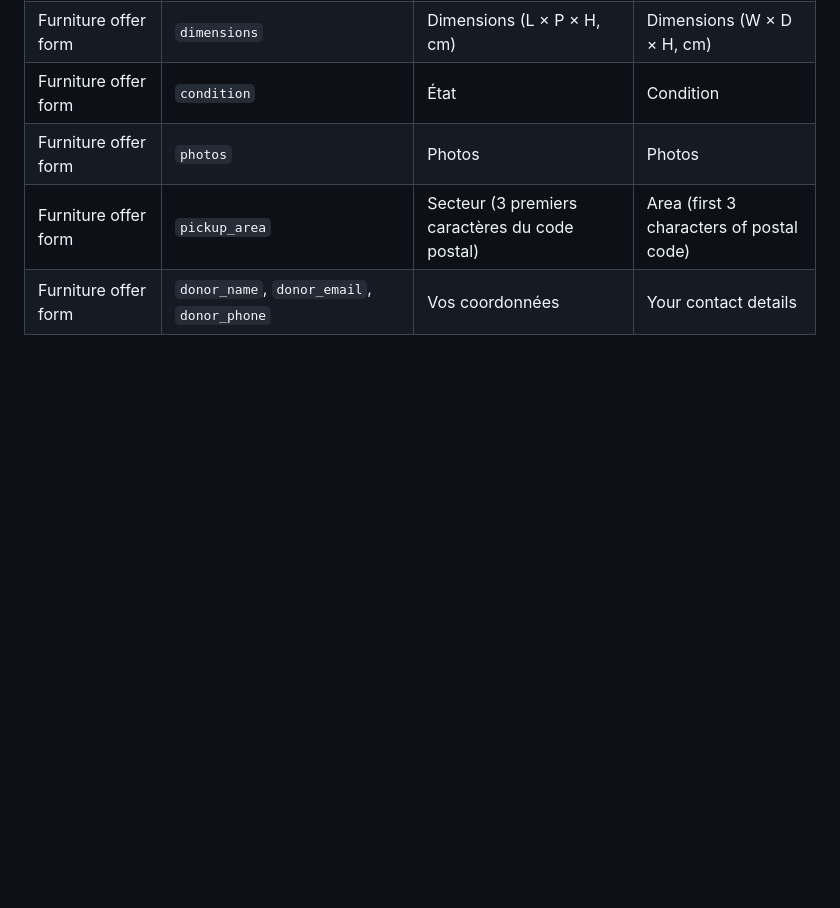
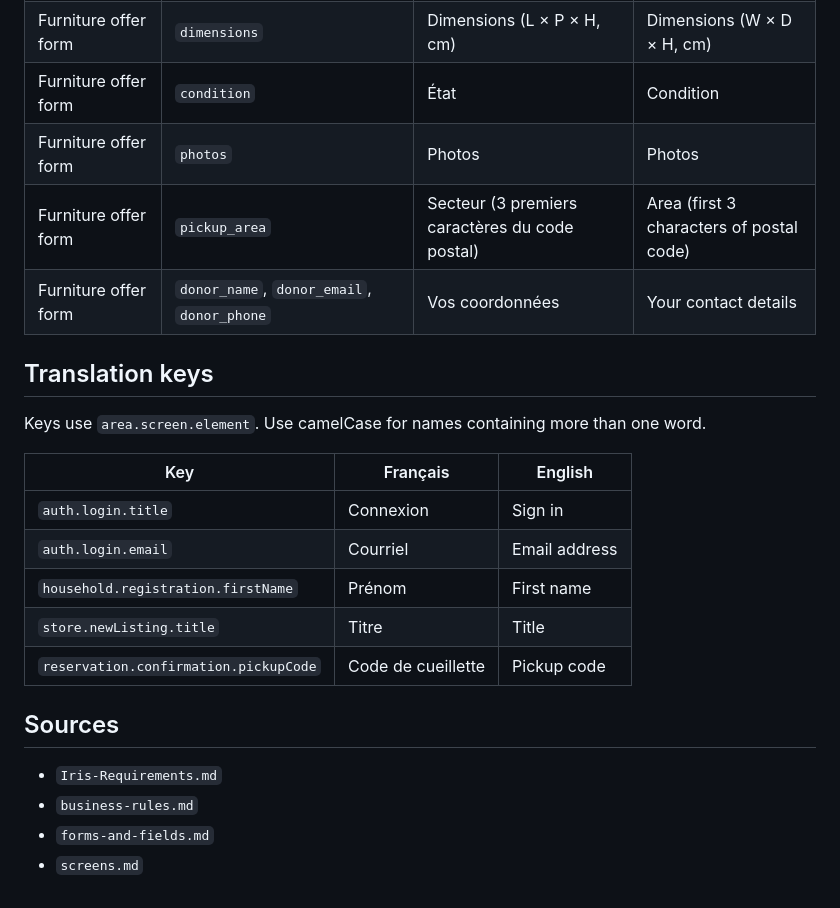
Before and after one commit to B-A-D-R-SL/iris, a Markdown page: docs/01-project/glossary.md, the part around the change. Drawn GitHub-style; blank space fills up the shorter version.

Commit message:
SET-13: Document translation key naming convention

```diff
--- a/docs/01-project/glossary.md
+++ b/docs/01-project/glossary.md
@@ -200,3 +200,22 @@ Labels from `forms-and-fields.md`, grouped by form. Repeated labels are kept whe
 | Furniture offer form | `photos` | Photos | Photos |
 | Furniture offer form | `pickup_area` | Secteur (3 premiers caractères du code postal) | Area (first 3 characters of postal code) |
 | Furniture offer form | `donor_name`, `donor_email`, `donor_phone` | Vos coordonnées | Your contact details |
+
+## Translation keys
+
+Keys use `area.screen.element`. Use camelCase for names containing more than one word.
+
+| Key | Français | English |
+| --- | --- | --- |
+| `auth.login.title` | Connexion | Sign in |
+| `auth.login.email` | Courriel | Email address |
+| `household.registration.firstName` | Prénom | First name |
+| `store.newListing.title` | Titre | Title |
+| `reservation.confirmation.pickupCode` | Code de cueillette | Pickup code |
+
+## Sources
+
+- `Iris-Requirements.md`
+- `business-rules.md`
+- `forms-and-fields.md`
+- `screens.md`
```
